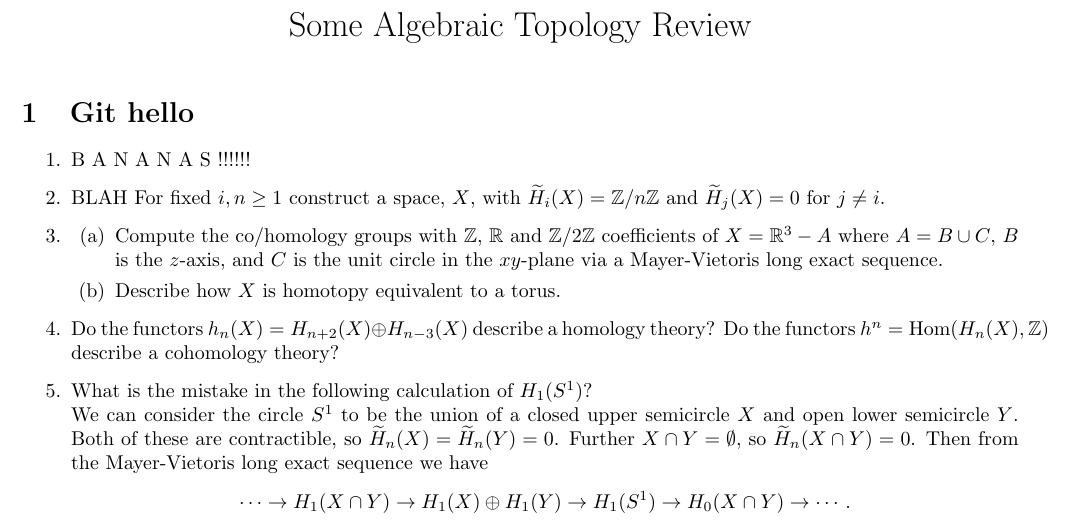
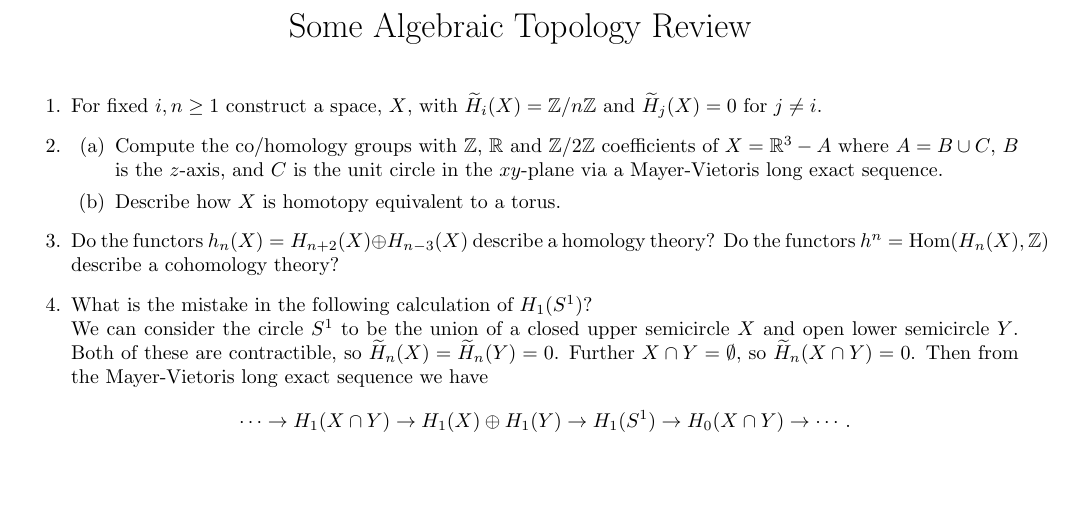
Before and after one commit to IvoVekemans/testproject, a LaTeX document (Some Review.tex): part of the page, cut so that both start at the same text, the shorter picture padded with empty space. Compiled offline with pdfLaTeX.

Commit message:
branching

```diff
--- a/Some Review.tex
+++ b/Some Review.tex
@@ -12,14 +12,8 @@
 
 \begin{document}
 \maketitle
-
-\section{Git hello}
-
 	\begin{enumerate}
-
-		\item B A N A N A S !!!!!!
-
-		\item BLAH For fixed $i,n \geq 1$ construct a space, $X$, with $\widetilde{H}_{i}(X) = \mathbb{Z}/n\mathbb{Z}$ and $\widetilde{H}_{j}(X) = 0$ for $j \neq i$.
+	\item For fixed $i,n \geq 1$ construct a space, $X$, with $\widetilde{H}_{i}(X) = \mathbb{Z}/n\mathbb{Z}$ and $\widetilde{H}_{j}(X) = 0$ for $j \neq i$.
 		\item \begin{enumerate}
 			\item  Compute the co/homology groups with $\mathbb{Z}$, $\mathbb{R}$ and $\mathbb{Z}/2\mathbb{Z}$ coefficients of $X = \mathbb{R}^{3} - A$ where $A = B \cup C$, $B$ is the $z$-axis, and $C$ is the unit circle in the $xy$-plane via a Mayer-Vietoris long exact sequence.
 			\item Describe how $X$ is homotopy equivalent to a torus.
```
